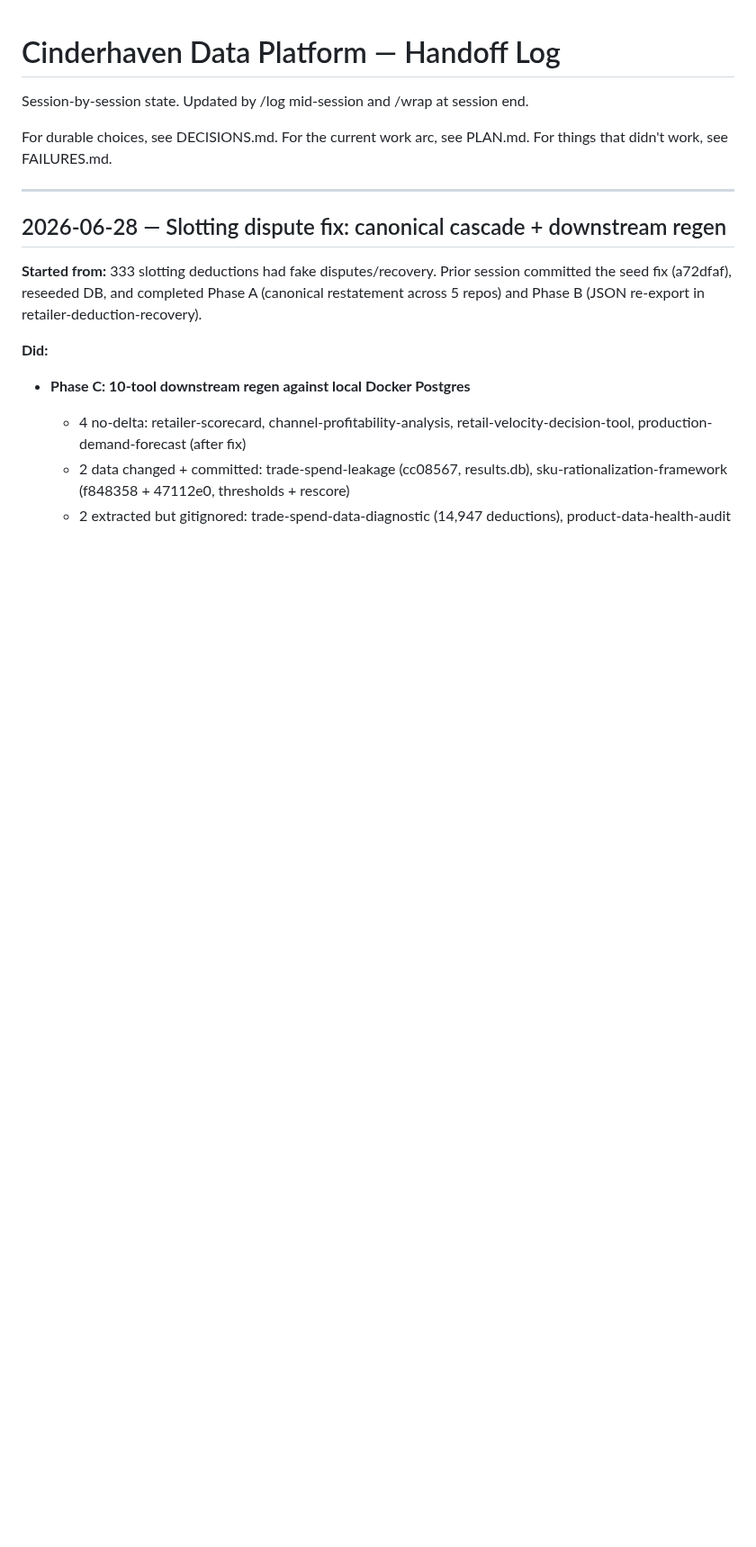
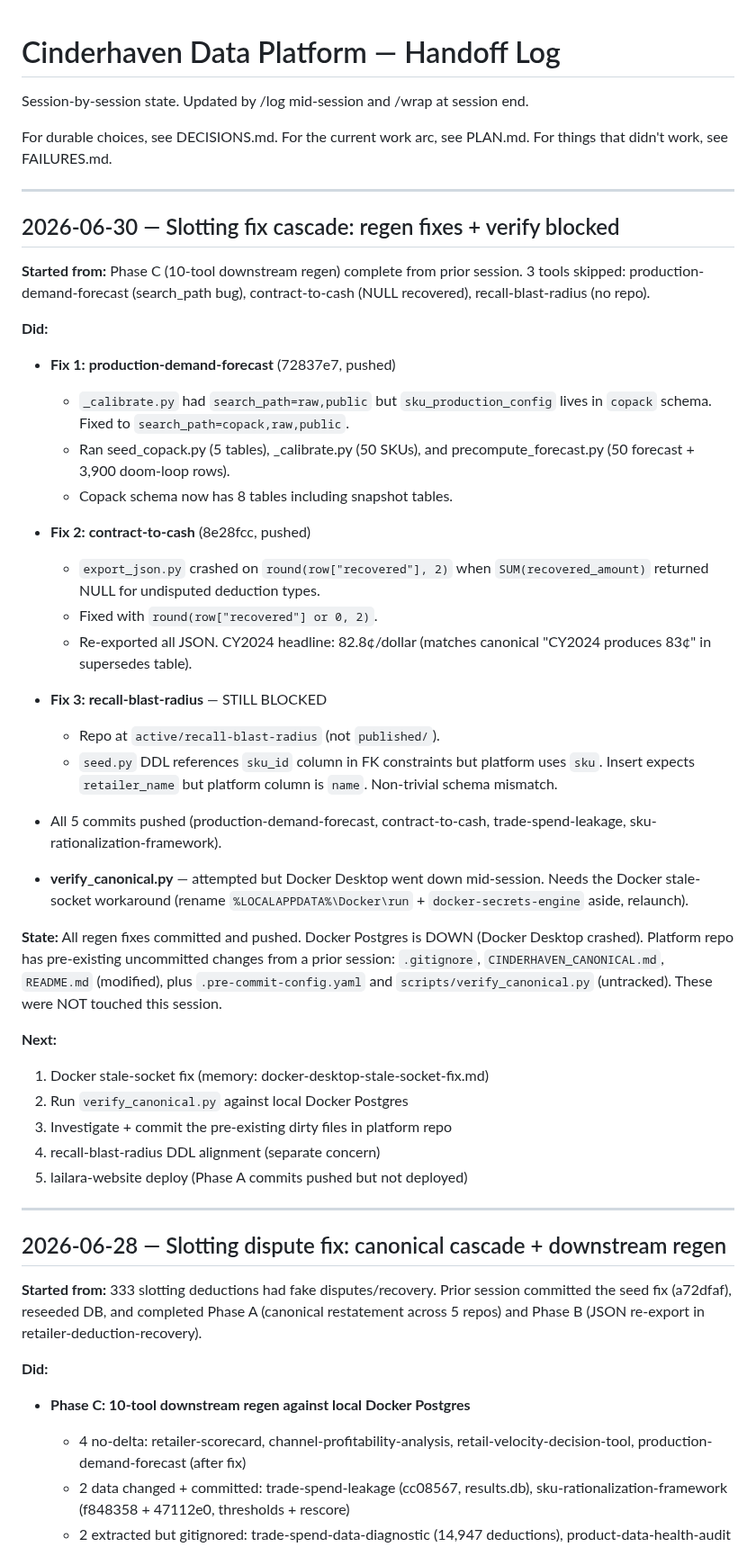
Before and after one commit to MsShawnP/cinderhaven-data-platform, a Markdown page: HANDOFF.md, the part around one of its changes. Shown at 90% size. Rendered like a GitHub page; blank space fills up the shorter version.

Commit message:
wrap: regen fixes complete, verify blocked on Docker
Fixed production-demand-forecast search_path and contract-to-cash
NULL recovered. All pushed. Docker Desktop down — verify_canonical
and remaining regens deferred to next session.

Co-Authored-By: Claude Opus 4.6 <noreply@anthropic.com>

```diff
--- a/HANDOFF.md
+++ b/HANDOFF.md
@@ -6,6 +6,56 @@ session end.
 For durable choices, see DECISIONS.md.
 For the current work arc, see PLAN.md.
 For things that didn't work, see FAILURES.md.
+
+---
+
+## 2026-06-30 — Slotting fix cascade: regen fixes + verify blocked
+
+**Started from:** Phase C (10-tool downstream regen) complete from
+prior session. 3 tools skipped: production-demand-forecast (search_path
+bug), contract-to-cash (NULL recovered), recall-blast-radius (no repo).
+
+**Did:**
+- **Fix 1: production-demand-forecast** (72837e7, pushed)
+  - `_calibrate.py` had `search_path=raw,public` but `sku_production_config`
+    lives in `copack` schema. Fixed to `search_path=copack,raw,public`.
+  - Ran seed_copack.py (5 tables), _calibrate.py (50 SKUs), and
+    precompute_forecast.py (50 forecast + 3,900 doom-loop rows).
+  - Copack schema now has 8 tables including snapshot tables.
+
+- **Fix 2: contract-to-cash** (8e28fcc, pushed)
+  - `export_json.py` crashed on `round(row["recovered"], 2)` when
+    `SUM(recovered_amount)` returned NULL for undisputed deduction types.
+  - Fixed with `round(row["recovered"] or 0, 2)`.
+  - Re-exported all JSON. CY2024 headline: 82.8¢/dollar (matches
+    canonical "CY2024 produces 83¢" in supersedes table).
+
+- **Fix 3: recall-blast-radius** — STILL BLOCKED
+  - Repo at `active/recall-blast-radius` (not `published/`).
+  - `seed.py` DDL references `sku_id` column in FK constraints but
+    platform uses `sku`. Insert expects `retailer_name` but platform
+    column is `name`. Non-trivial schema mismatch.
+
+- All 5 commits pushed (production-demand-forecast, contract-to-cash,
+  trade-spend-leakage, sku-rationalization-framework).
+
+- **verify_canonical.py** — attempted but Docker Desktop went down
+  mid-session. Needs the Docker stale-socket workaround (rename
+  `%LOCALAPPDATA%\Docker\run` + `docker-secrets-engine` aside, relaunch).
+
+**State:** All regen fixes committed and pushed. Docker Postgres is
+DOWN (Docker Desktop crashed). Platform repo has pre-existing uncommitted
+changes from a prior session: `.gitignore`, `CINDERHAVEN_CANONICAL.md`,
+`README.md` (modified), plus `.pre-commit-config.yaml` and
+`scripts/verify_canonical.py` (untracked). These were NOT touched
+this session.
+
+**Next:**
+1. Docker stale-socket fix (memory: docker-desktop-stale-socket-fix.md)
+2. Run `verify_canonical.py` against local Docker Postgres
+3. Investigate + commit the pre-existing dirty files in platform repo
+4. recall-blast-radius DDL alignment (separate concern)
+5. lailara-website deploy (Phase A commits pushed but not deployed)
 
 ---
 
```
Also changed, not shown: other parts of HANDOFF.md (+3 -28 lines).
